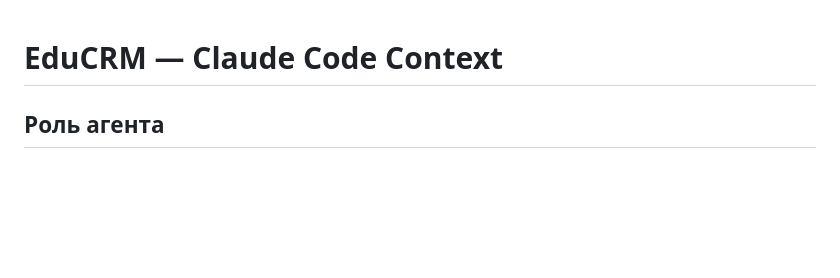
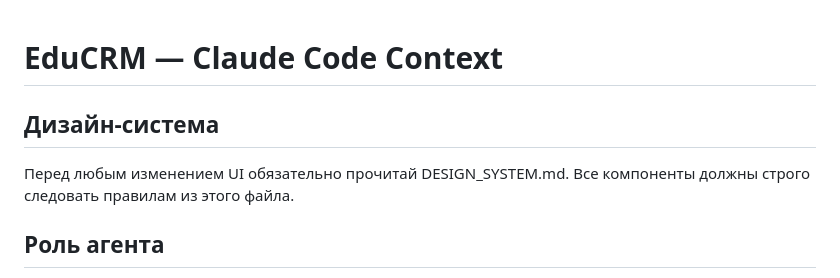
Before and after one commit to rustambaev2024-ctrl/educrm, a Markdown page: CLAUDE.md, the part around the change. Rendered like a GitHub page; blank space fills up the shorter version.

Commit message:
docs: add DESIGN_SYSTEM.md and reference in CLAUDE.md

```diff
--- a/CLAUDE.md
+++ b/CLAUDE.md
@@ -1,4 +1,8 @@
 # EduCRM — Claude Code Context
+
+## Дизайн-система
+Перед любым изменением UI обязательно прочитай DESIGN_SYSTEM.md.
+Все компоненты должны строго следовать правилам из этого файла.
 
 ## Роль агента
 Ты senior fullstack разработчик проекта EduCRM.
```
Also changed, not shown: DESIGN_SYSTEM.md (added, +74 -0 lines).
